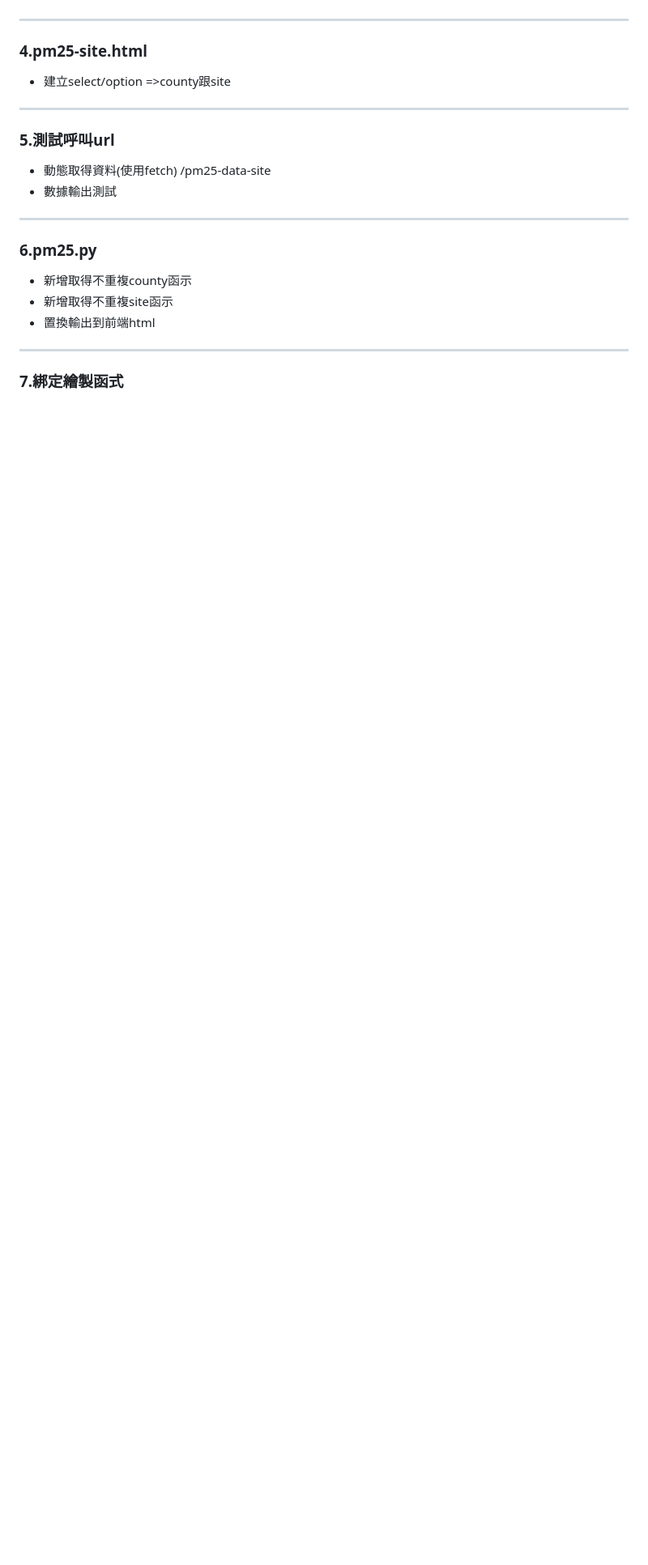
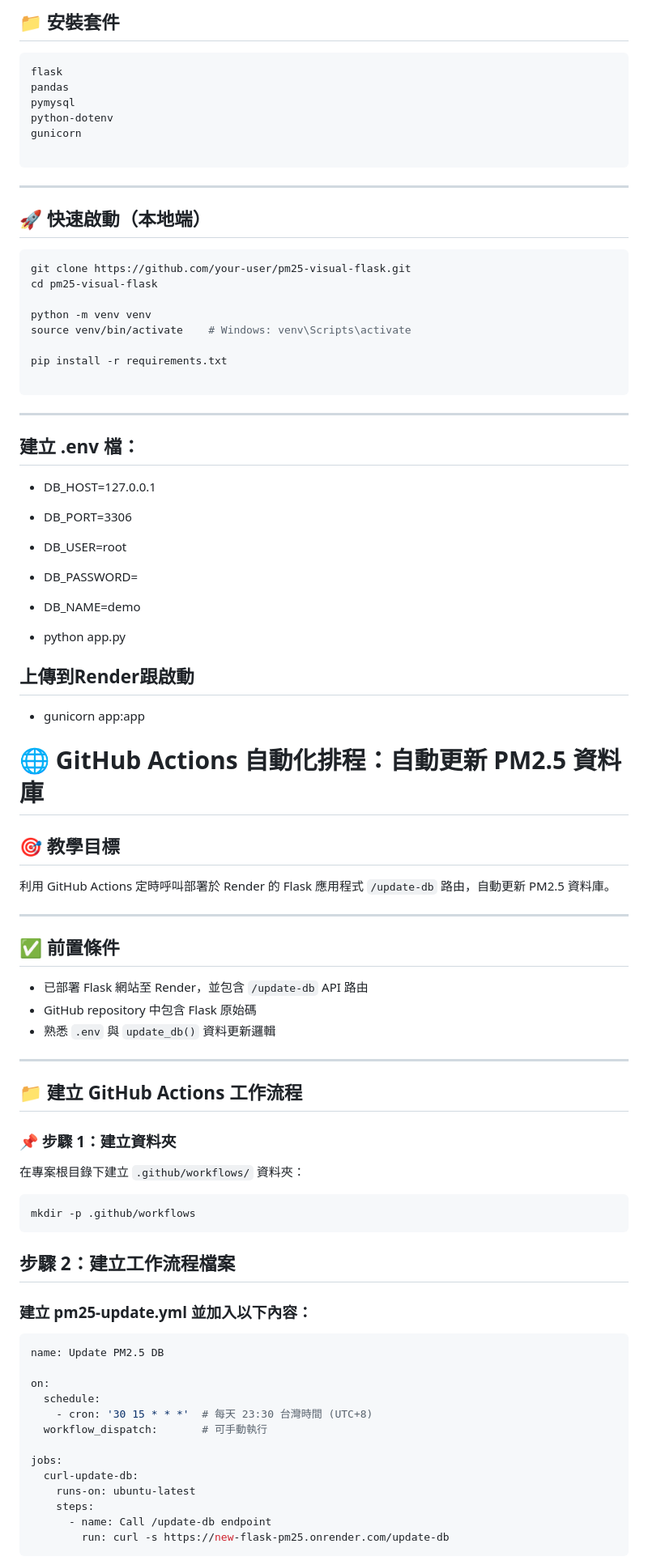
Before and after one commit to jerrytw0923/flask-pm25, a Markdown page: README.md, the part around the change printed below. Shown: that part at 81% size. GitHub-like rendering; blank space fills up the shorter version.

````diff
--- a/README.md
+++ b/README.md
@@ -12,15 +36,85 @@
+## 📁 安裝套件
+```bash
+flask
+pandas
+pymysql
+python-dotenv
+gunicorn
+
+```
+
 ---
-### 4.pm25-site.html
-- 建立select/option =>county跟site
+
+## 🚀 快速啟動（本地端）
+
+```bash
+git clone https://github.com/your-user/pm25-visual-flask.git
+cd pm25-visual-flask
+
+python -m venv venv
+source venv/bin/activate    # Windows: venv\Scripts\activate
+
+pip install -r requirements.txt
+
+```
 ---
-### 5.測試呼叫url
-- 動態取得資料(使用fetch)
-/pm25-data-site
-- 數據輸出測試
+
+## 建立 .env 檔：
+- DB_HOST=127.0.0.1
+- DB_PORT=3306
+- DB_USER=root
+- DB_PASSWORD=
+- DB_NAME=demo
+
+- python app.py
+
+## 上傳到Render跟啟動
+
+- gunicorn app:app
+
+
+# 🌐 GitHub Actions 自動化排程：自動更新 PM2.5 資料庫
+
+## 🎯 教學目標
+
+利用 GitHub Actions 定時呼叫部署於 Render 的 Flask 應用程式 `/update-db` 路由，自動更新 PM2.5 資料庫。
+
 ---
-### 6.pm25.py
-- 新增取得不重複county函示
-- 新增取得不重複site函示
-- 置換輸出到前端html
+
+## ✅ 前置條件
+
+- 已部署 Flask 網站至 Render，並包含 `/update-db` API 路由
+- GitHub repository 中包含 Flask 原始碼
+- 熟悉 `.env` 與 `update_db()` 資料更新邏輯
+
 ---
-### 7.綁定繪製函式
+
+## 📁 建立 GitHub Actions 工作流程
+
+### 📌 步驟 1：建立資料夾
+
+在專案根目錄下建立 `.github/workflows/` 資料夾：
+
+```bash
+mkdir -p .github/workflows
+```
+
+## 步驟 2：建立工作流程檔案
+### 建立 pm25-update.yml 並加入以下內容：
+```bash
+name: Update PM2.5 DB
+
+on:
+  schedule:
+    - cron: '30 15 * * *'  # 每天 23:30 台灣時間 (UTC+8)
+  workflow_dispatch:       # 可手動執行
+
+jobs:
+  curl-update-db:
+    runs-on: ubuntu-latest
+    steps:
+      - name: Call /update-db endpoint
+        run: curl -s https://new-flask-pm25.onrender.com/update-db
+```
+
+
````
Also changed, not shown: other parts of README.md (+49 -9 lines), static/images/flask-pm25-00.png (added), static/images/flask-pm25-01.png (added), static/images/gitaction-image.png (added).
